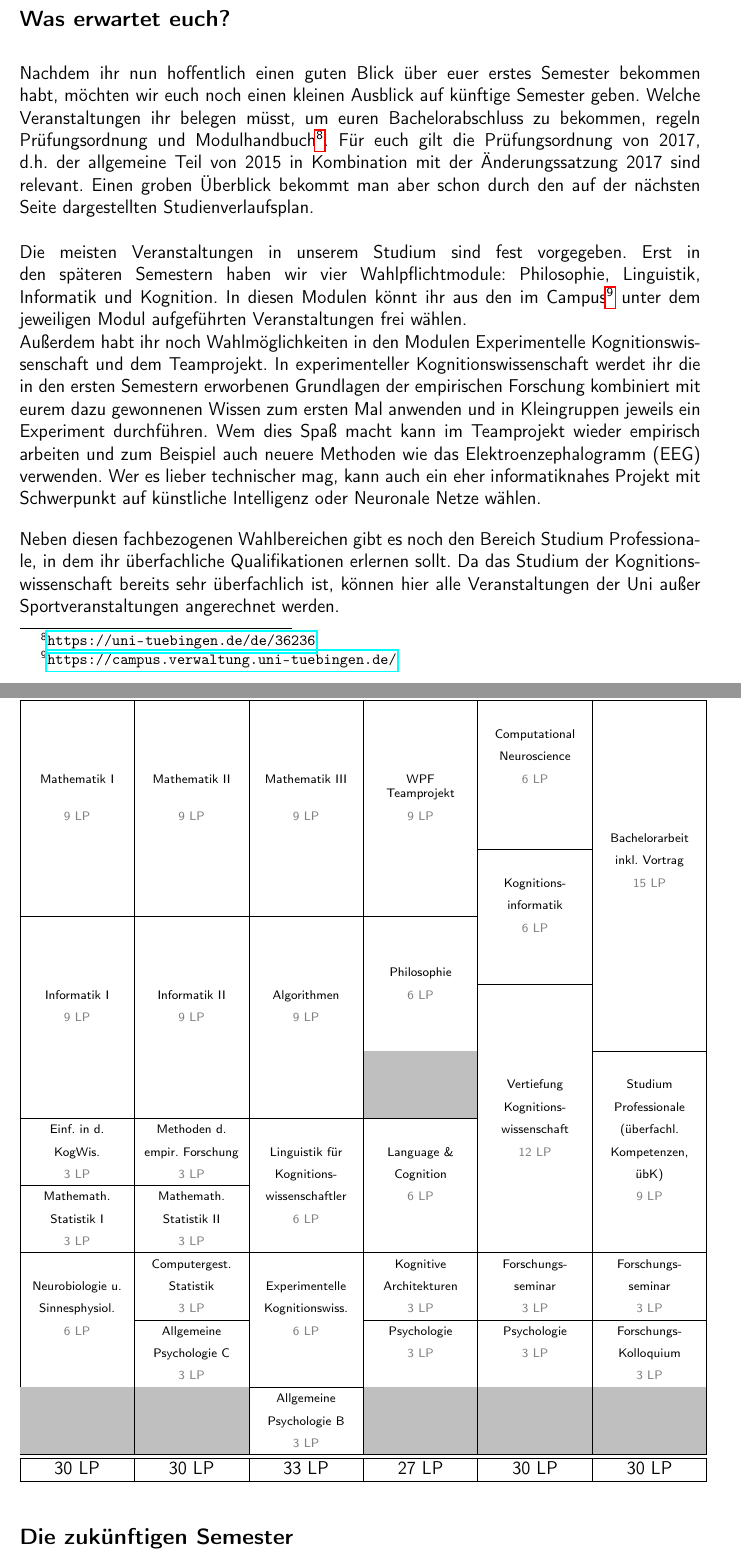
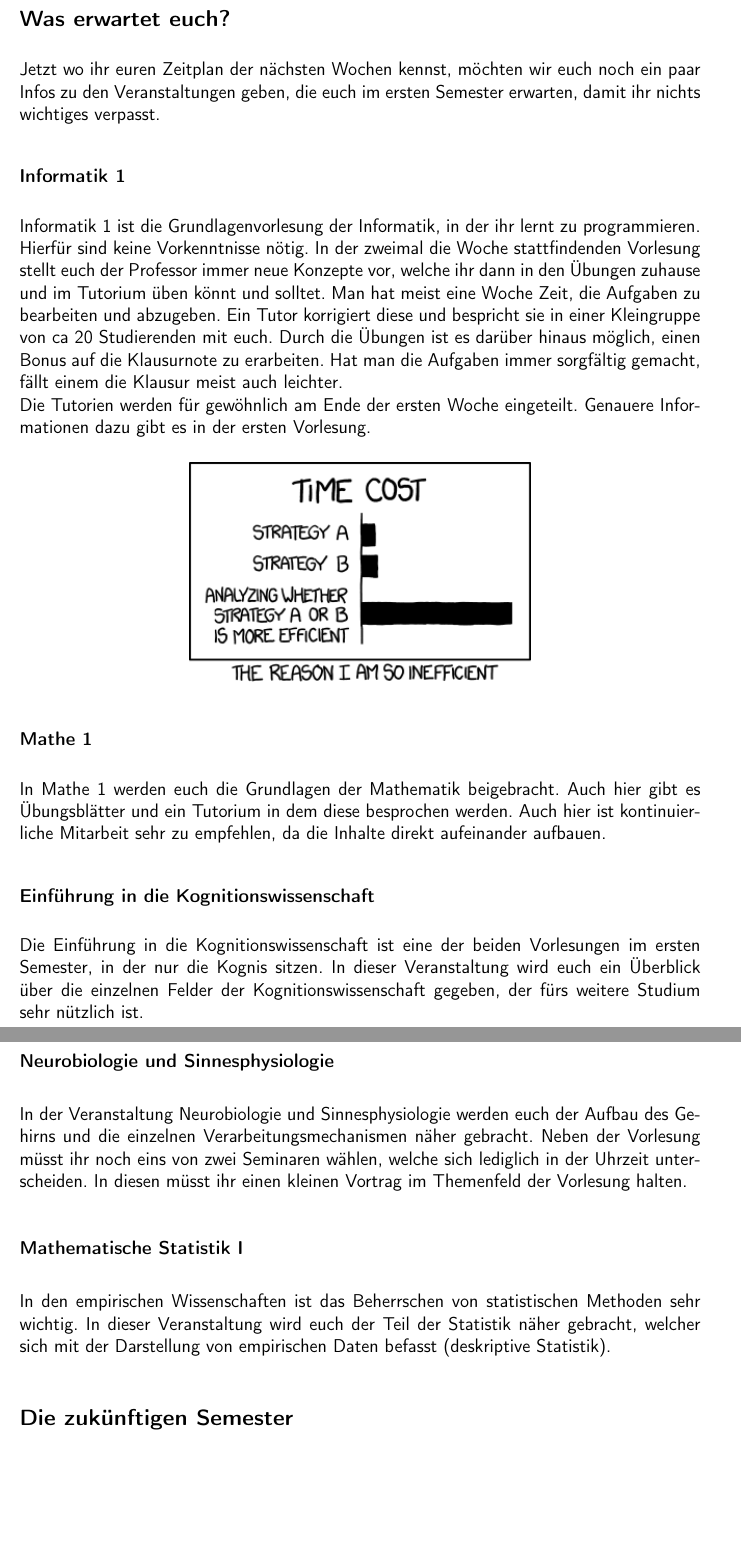
Before and after one commit to fsi-tue/anfiheft, a LaTeX document (anfiheft.tex, which reads kogni/erste_woche/was-erwartet-euch.tex): two parts of pages 12 and 13 of 55, joined at a grey line, cut so that both start at the same text, the shorter picture padded with empty space. Compiled offline with pdfLaTeX.

Commit message:
Minor changes
Some updates Some formatting

```diff
--- a/kogni/erste_woche/was-erwartet-euch.tex
+++ b/kogni/erste_woche/was-erwartet-euch.tex
@@ -1,54 +1,21 @@
-Nachdem ihr nun hoffentlich einen guten Blick über euer erstes Semester bekommen habt, möchten wir euch noch einen kleinen Ausblick auf künftige Semester geben. Welche Veranstaltungen ihr belegen müsst, um euren Bachelorabschluss zu bekommen, regeln Prüfungsordnung und Modulhandbuch\footnote{\url{https://uni-tuebingen.de/de/36236}}. Für euch gilt die Prüfungsordnung von 2017, d.h. der allgemeine Teil von 2015 in Kombination mit der Änderungssatzung 2017 sind relevant. Einen groben Überblick bekommt man aber schon durch den auf der nächsten Seite dargestellten Studienverlaufsplan.\\
-\\
-Die meisten Veranstaltungen in unserem Studium sind fest vorgegeben. Erst in den späteren Semestern haben wir vier Wahlpflichtmodule: Philosophie, Linguistik, Informatik und Kognition. In diesen Modulen könnt ihr aus den im Campus\footnote{\url{https://campus.verwaltung.uni-tuebingen.de/}} unter dem jeweiligen Modul aufgeführten Veranstaltungen frei wählen.\\
-Außerdem habt ihr noch Wahlmöglichkeiten in den Modulen Experimentelle Kognitionswissenschaft und dem Teamprojekt. In experimenteller Kognitionswissenschaft werdet ihr die in den ersten Semestern erworbenen Grundlagen der empirischen Forschung kombiniert mit eurem dazu gewonnenen Wissen zum ersten Mal anwenden und in Kleingruppen jeweils ein Experiment durchführen. Wem dies Spaß macht kann im Teamprojekt wieder empirisch arbeiten und zum Beispiel auch neuere Methoden wie das Elektroenzephalogramm (EEG) verwenden. Wer es lieber technischer mag, kann auch ein eher informatiknahes Projekt mit Schwerpunkt auf künstliche Intelligenz oder Neuronale Netze wählen.
+Jetzt wo ihr euren Zeitplan der nächsten Wochen kennst, möchten wir euch noch ein paar Infos zu den Veranstaltungen geben, die euch im ersten Semester erwarten, damit ihr nichts wichtiges verpasst.
 
-Neben diesen fachbezogenen Wahlbereichen gibt es noch den Bereich Studium Professionale, in dem ihr überfachliche Qualifikationen erlernen sollt. Da das Studium der Kognitionswissenschaft bereits sehr überfachlich ist, können hier alle Veranstaltungen der Uni außer Sportveranstaltungen angerechnet werden.
+\subsubsection*{Informatik 1}
+Informatik 1 ist die Grundlagenvorlesung der Informatik, in der ihr lernt zu programmieren. Hierfür sind keine Vorkenntnisse nötig. In der zweimal die Woche stattfindenden Vorlesung stellt euch der Professor immer neue Konzepte vor, welche ihr dann in den Übungen zuhause und im Tutorium üben könnt und solltet. Man hat meist eine Woche Zeit, die Aufgaben zu bearbeiten und abzugeben. Ein Tutor korrigiert diese und bespricht sie in einer Kleingruppe von ca 20 Studierenden mit euch. Durch die Übungen ist es darüber hinaus möglich, einen Bonus auf die Klausurnote zu erarbeiten. Hat man die Aufgaben immer sorgfältig gemacht, fällt einem die Klausur meist auch leichter.\\
+Die Tutorien werden für gewöhnlich am Ende der ersten Woche eingeteilt. Genauere Informationen dazu gibt es in der ersten Vorlesung.
 
-\newcolumntype{C}[1]{>{\centering\arraybackslash}p{#1}}
+\begin{center}
+\includegraphics[width=0.5\hsize]{info/xkcd/efficiency.png}
+\end{center}
 
-\begin{tabular}{| C{0.14\textwidth} | C{0.14\textwidth} | C{0.14\textwidth} | C{0.14\textwidth} | C{0.14\textwidth} | C{0.14\textwidth} |} \hline
- 1. Semester & 2. Semester & 3. Semester & 4. Semester & 5. Semester & 6. Semester\\ \hline \hline
- & & & & & \\
- & & & & \scriptsize{Computational} & \\
- & & & & \scriptsize{Neuroscience} & \\
- \scriptsize{Mathematik I} & \scriptsize{Mathematik II} & \scriptsize{Mathematik III} & \scriptsize{WPF Teamprojekt} &  \scriptsize{\textcolor{gray}{6 LP}} & \\
- \scriptsize{\textcolor{gray}{9 LP}} & \scriptsize{\textcolor{gray}{9 LP}} & \scriptsize{\textcolor{gray}{9 LP}} & \scriptsize{\textcolor{gray}{9 LP}} & &  \\
- & & & & & \scriptsize{Bachelorarbeit} \\ \cline{5-5}
- & & & & & \scriptsize{inkl. Vortrag} \\
- & & & & \scriptsize{Kognitions-} & \scriptsize{\textcolor{gray}{15 LP}} \\
- & & & & \scriptsize{informatik} & \\ \cline{1-4}
+\subsubsection*{Mathe 1}
+In Mathe 1 werden euch die Grundlagen der Mathematik beigebracht. Auch hier gibt es Übungsblätter und ein Tutorium in dem diese besprochen werden. Auch hier ist kontinuierliche Mitarbeit sehr zu empfehlen, da die Inhalte direkt aufeinander aufbauen.
 
- & & & & \scriptsize{\textcolor{gray}{6 LP}} & \\
- & & & & & \\
- & & & \scriptsize{Philosophie} & & \\ \cline{5-5}
- \scriptsize{Informatik I} & \scriptsize{Informatik II} & \scriptsize{Algorithmen} & \scriptsize{\textcolor{gray}{6 LP}} & & \\
- \scriptsize{\textcolor{gray}{9 LP}} & \scriptsize{\textcolor{gray}{9 LP}} & \scriptsize{\textcolor{gray}{9 LP}} & & & \\
- & & & & & \\ \cline{4-4}\cline{6-6}
- & & & \cellcolor{lightgray} & & \\
- & & & \cellcolor{lightgray} & \scriptsize{Vertiefung} & \scriptsize{Studium} \\
- & & & \cellcolor{lightgray} & \scriptsize{Kognitions-} & \scriptsize{Professionale} \\ \cline{1-4}
+\subsubsection*{Einführung in die Kognitionswissenschaft}
+Die Einführung in die Kognitionswissenschaft ist eine der beiden Vorlesungen im ersten Semester, in der nur die Kognis sitzen. In dieser Veranstaltung wird euch ein Überblick über die einzelnen Felder der Kognitionswissenschaft gegeben, der fürs weitere Studium sehr nützlich ist.
 
- \scriptsize{Einf. in d.} & \scriptsize{Methoden d.} & & & \scriptsize{wissenschaft} & \scriptsize{(überfachl.} \\
- \scriptsize{KogWis.} & \scriptsize{empir. Forschung} & \scriptsize{Linguistik für} & \scriptsize{Language \&} & \scriptsize{\textcolor{gray}{12 LP}}  & \scriptsize{Kompetenzen,} \\
- \scriptsize{\textcolor{gray}{3 LP}} & \scriptsize{\textcolor{gray}{3 LP}} & \scriptsize{Kognitions-} & \scriptsize{Cognition} & & \scriptsize{übK)} \\ \cline{1-2}
+\subsubsection*{Neurobiologie und Sinnesphysiologie}
+In der Veranstaltung Neurobiologie und Sinnesphysiologie werden euch der Aufbau des Gehirns und die einzelnen Verarbeitungsmechanismen näher gebracht. Neben der Vorlesung müsst ihr noch eins von zwei Seminaren wählen, welche sich lediglich in der Uhrzeit unterscheiden. In diesen müsst ihr einen kleinen Vortrag im Themenfeld der Vorlesung halten.
 
- \scriptsize{Mathemath.} & \scriptsize{Mathemath.} & \scriptsize{wissenschaftler} & \scriptsize{\textcolor{gray}{6 LP}} & & \scriptsize{\textcolor{gray}{9 LP}} \\
- \scriptsize{Statistik I} & \scriptsize{Statistik II} & \scriptsize{\textcolor{gray}{6 LP}} & & & \\
- \scriptsize{\textcolor{gray}{3 LP}} & \scriptsize{\textcolor{gray}{3 LP}} & & & & \\ \cline{1-6}
-
- & \scriptsize{Computergest.} & & \scriptsize{Kognitive} & \scriptsize{Forschungs-} & \scriptsize{Forschungs-} \\
- \scriptsize{Neurobiologie u.} & \scriptsize{Statistik} & \scriptsize{Experimentelle} & \scriptsize{Architekturen} & \scriptsize{seminar} &  \scriptsize{seminar} \\
- \scriptsize{Sinnesphysiol.} & \scriptsize{\textcolor{gray}{3 LP}} & \scriptsize{Kognitionswiss.} & \scriptsize{\textcolor{gray}{3 LP}} & \scriptsize{\textcolor{gray}{3 LP}} & \scriptsize{\textcolor{gray}{3 LP}} \\ \cline{2-2} \cline{4-6}
-
- \scriptsize{\textcolor{gray}{6 LP}} & \scriptsize{Allgemeine} &  \scriptsize{\textcolor{gray}{6 LP}} & \scriptsize{Psychologie} & \scriptsize{Psychologie} & \scriptsize{Forschungs-} \\
- & \scriptsize{Psychologie C} & & \scriptsize{\textcolor{gray}{3 LP}} & \scriptsize{\textcolor{gray}{3 LP}} & \scriptsize{Kolloquium} \\
- & \scriptsize{\textcolor{gray}{3 LP}} & & & & \scriptsize{\textcolor{gray}{3 LP}} \\
-\hline
- \cellcolor{lightgray} & \cellcolor{lightgray} & \scriptsize{Allgemeine} & \cellcolor{lightgray} & \cellcolor{lightgray} & \cellcolor{lightgray} \\
- \cellcolor{lightgray} & \cellcolor{lightgray} & \scriptsize{Psychologie B} & \cellcolor{lightgray} & \cellcolor{lightgray} & \cellcolor{lightgray} \\
- \cellcolor{lightgray} & \cellcolor{lightgray} & \scriptsize{\textcolor{gray}{3 LP}} & \cellcolor{lightgray} & \cellcolor{lightgray} & \cellcolor{lightgray} \\
- \hline \hline
- 30 LP & 30 LP & 33 LP & 27 LP & 30 LP & 30 LP \\
- \hline
-\end{tabular}
+\subsubsection*{Mathematische Statistik I}
+In den empirischen Wissenschaften ist das Beherrschen von statistischen Methoden sehr wichtig. In dieser Veranstaltung wird euch der Teil der Statistik näher gebracht, welcher sich mit der Darstellung von empirischen Daten befasst (deskriptive Statistik).
```
Also changed, not shown: config.tex (+1 -1 lines), kogni/adressen.tex (+2 -0 lines), kogni/fachschaft.tex (+2 -2 lines), kogni/hilfe/hilfe.tex (+1 -1 lines), kogni/hilfe/mailinglisten.tex (+1 -1 lines), kogni/uni/infrastruktur.tex (+2 -0 lines).
